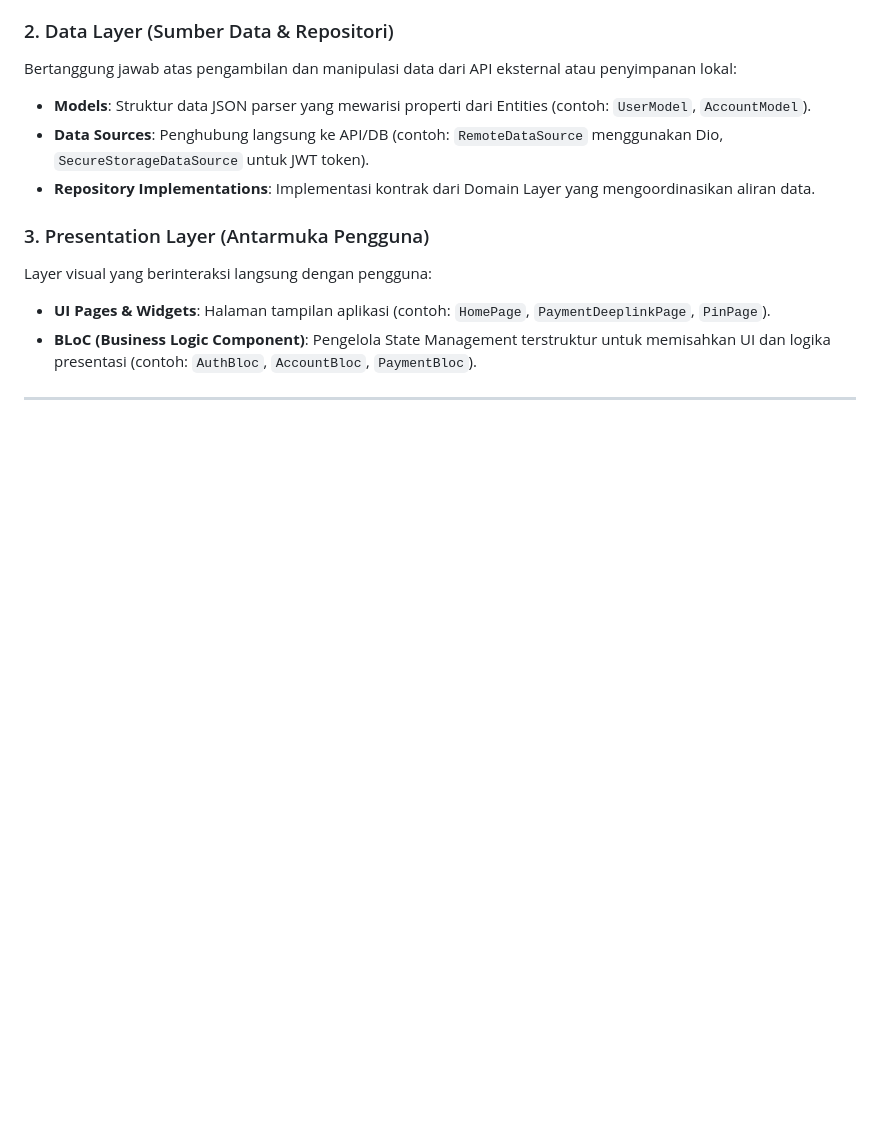
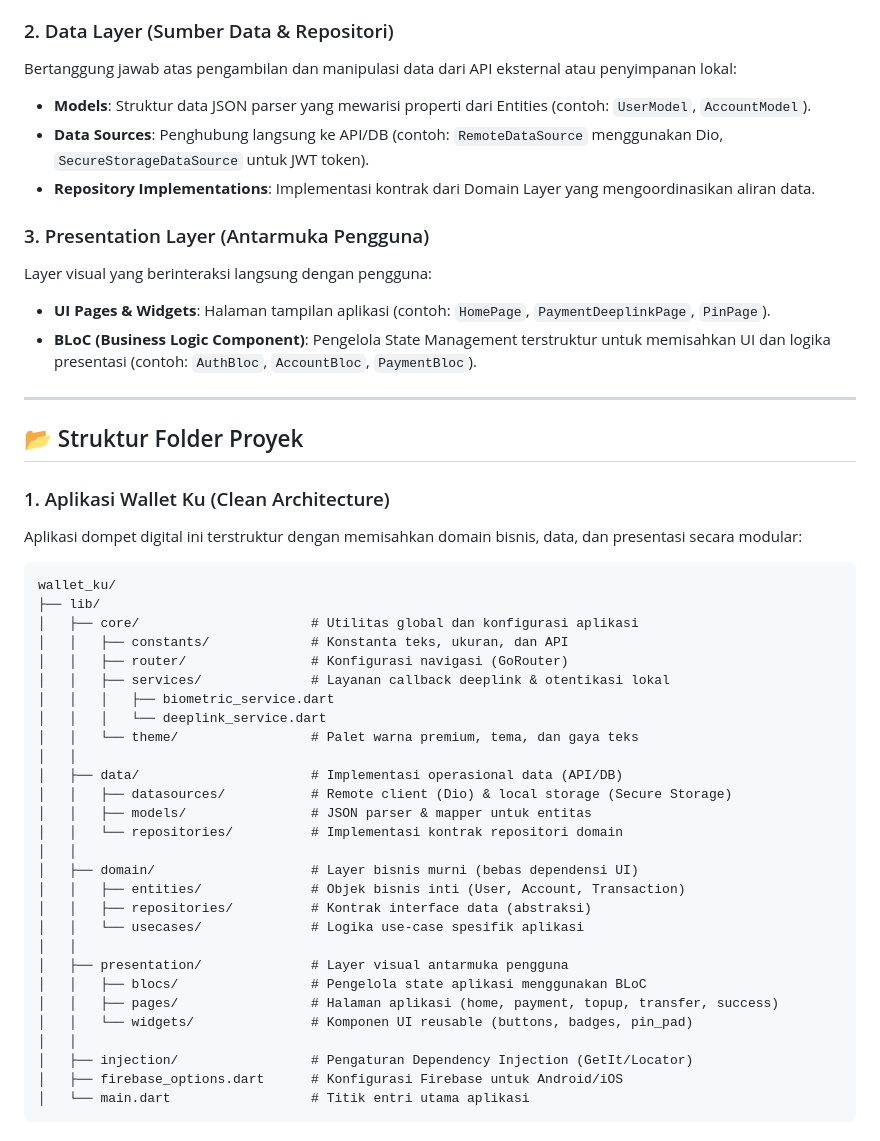
Before and after one commit to Felannn/wallet-ku, a Markdown page: README.md, the part around one of its changes. GitHub-like rendering; blank space fills up the shorter version.

````diff
--- a/README.md
+++ b/README.md
@@ -58,3 +58,41 @@ Bertanggung jawab atas pengambilan dan manipulasi data dari API eksternal atau p
 Layer visual yang berinteraksi langsung dengan pengguna:
 * **UI Pages & Widgets**: Halaman tampilan aplikasi (contoh: `HomePage`, `PaymentDeeplinkPage`, `PinPage`).
 * **BLoC (Business Logic Component)**: Pengelola State Management terstruktur untuk memisahkan UI dan logika presentasi (contoh: `AuthBloc`, `AccountBloc`, `PaymentBloc`).
+
+---
+
+## 📂 Struktur Folder Proyek
+
+### 1. Aplikasi Wallet Ku (Clean Architecture)
+Aplikasi dompet digital ini terstruktur dengan memisahkan domain bisnis, data, dan presentasi secara modular:
+```text
+wallet_ku/
+├── lib/
+│   ├── core/                      # Utilitas global dan konfigurasi aplikasi
+│   │   ├── constants/             # Konstanta teks, ukuran, dan API
+│   │   ├── router/                # Konfigurasi navigasi (GoRouter)
+│   │   ├── services/              # Layanan callback deeplink & otentikasi lokal
+│   │   │   ├── biometric_service.dart
+│   │   │   └── deeplink_service.dart
+│   │   └── theme/                 # Palet warna premium, tema, dan gaya teks
+│   │
+│   ├── data/                      # Implementasi operasional data (API/DB)
+│   │   ├── datasources/           # Remote client (Dio) & local storage (Secure Storage)
+│   │   ├── models/                # JSON parser & mapper untuk entitas
+│   │   └── repositories/          # Implementasi kontrak repositori domain
+│   │
+│   ├── domain/                    # Layer bisnis murni (bebas dependensi UI)
+│   │   ├── entities/              # Objek bisnis inti (User, Account, Transaction)
+│   │   ├── repositories/          # Kontrak interface data (abstraksi)
+│   │   └── usecases/              # Logika use-case spesifik aplikasi
+│   │
+│   ├── presentation/              # Layer visual antarmuka pengguna
+│   │   ├── blocs/                 # Pengelola state aplikasi menggunakan BLoC
+│   │   ├── pages/                 # Halaman aplikasi (home, payment, topup, transfer, success)
+│   │   └── widgets/               # Komponen UI reusable (buttons, badges, pin_pad)
+│   │
+│   ├── injection/                 # Pengaturan Dependency Injection (GetIt/Locator)
+│   ├── firebase_options.dart      # Konfigurasi Firebase untuk Android/iOS
+│   └── main.dart                  # Titik entri utama aplikasi
+```
+
````
Also changed, not shown: other parts of README.md (+35 -0 lines).
